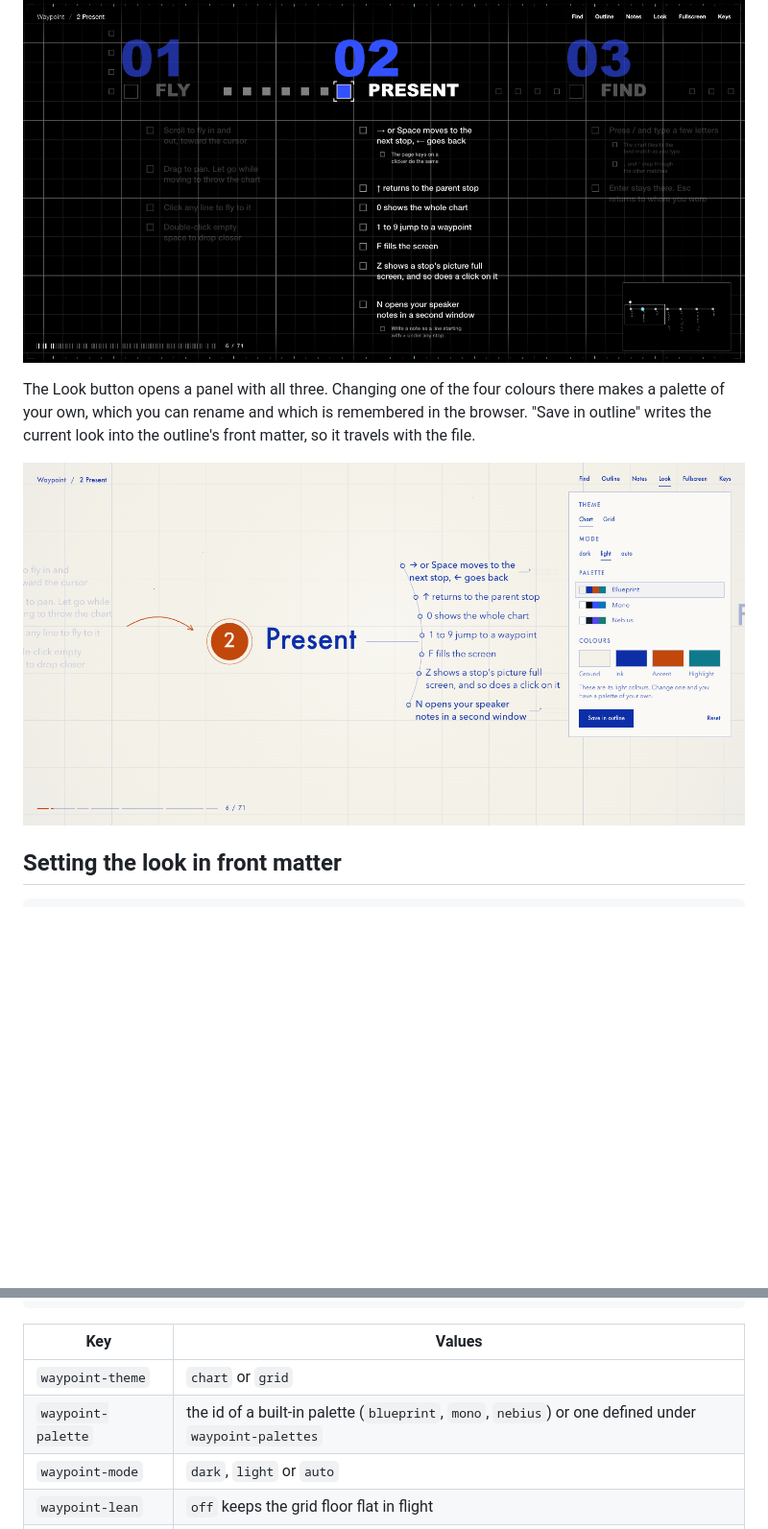
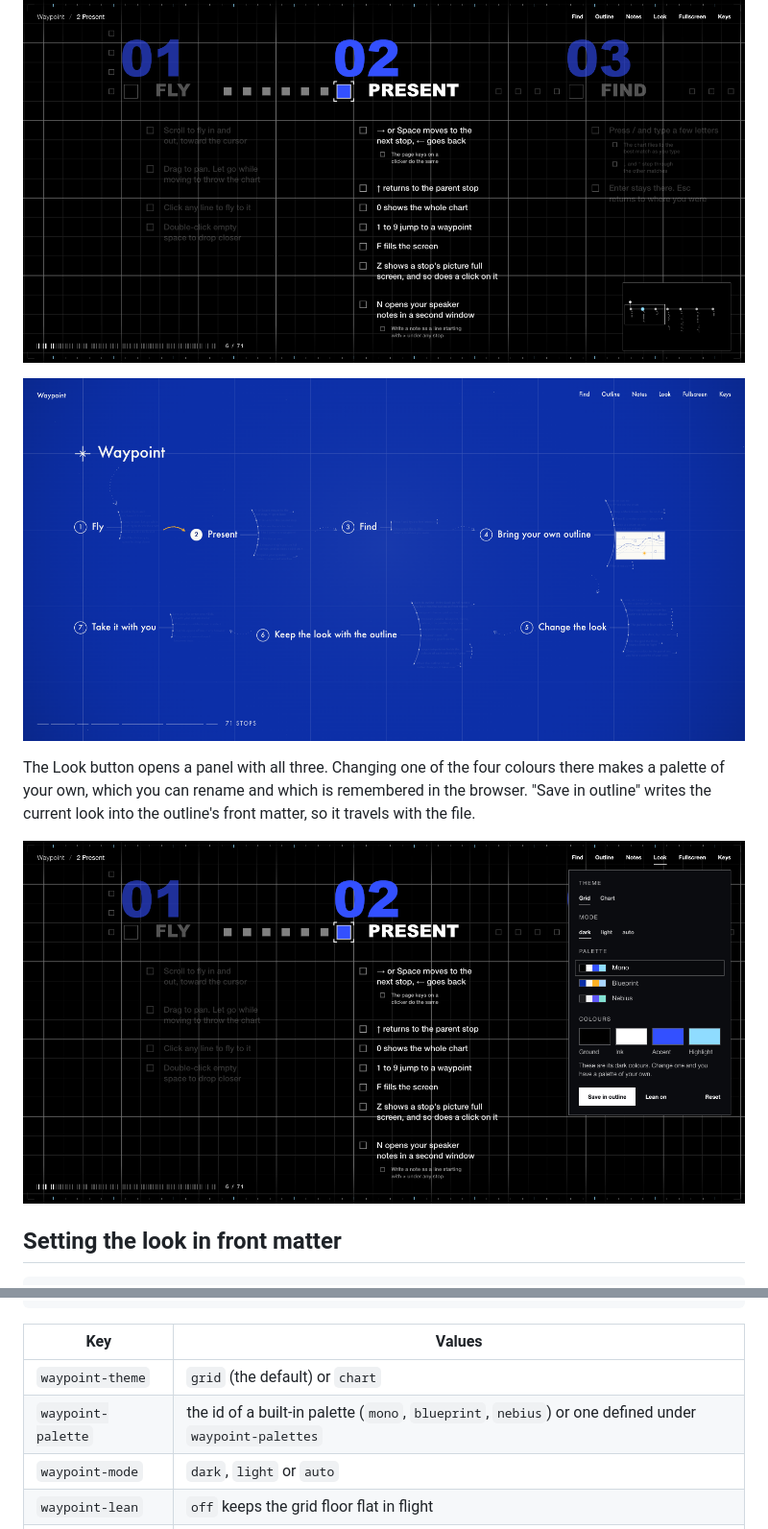
Before and after one commit to antongisli/waypoint, a Markdown page: README.md, 2 parts joined by grey strips. Shown at 96% size. GitHub-like rendering; pictures changed too: screenshots/chart.png, screenshots/grid-stop.png, screenshots/look-panel.png; blank space fills up the shorter version.

```diff
--- a/README.md
+++ b/README.md
@@ -52,5 +50,7 @@ Any theme can wear any palette. The built-in palettes are Blueprint, Mono and Ne
 
 ![The grid theme at a single section](screenshots/grid-stop.png)
 
+![The chart theme, showing a whole outline](screenshots/chart.png)
+
 The Look button opens a panel with all three. Changing one of the four colours there makes a palette of your own, which you can rename and which is remembered in the browser. "Save in outline" writes the current look into the outline's front matter, so it travels with the file.
 
@@ -74,8 +74,8 @@ waypoint-palettes:
 
 | Key | Values |
 | --- | --- |
-| `waypoint-theme` | `chart` or `grid` |
-| `waypoint-palette` | the id of a built-in palette (`blueprint`, `mono`, `nebius`) or one defined under `waypoint-palettes` |
+| `waypoint-theme` | `grid` (the default) or `chart` |
+| `waypoint-palette` | the id of a built-in palette (`mono`, `blueprint`, `nebius`) or one defined under `waypoint-palettes` |
 | `waypoint-mode` | `dark`, `light` or `auto` |
 | `waypoint-lean` | `off` keeps the grid floor flat in flight |
 | `waypoint-palettes` | palettes defined by this outline, each with `dark` and `light` colours |
```
Also changed, not shown: other parts of README.md (+4 -6 lines), screenshots/grid.png, 1 other file.
